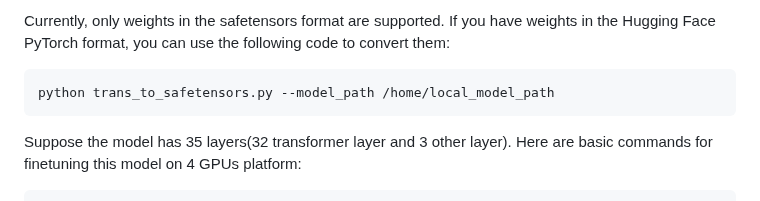
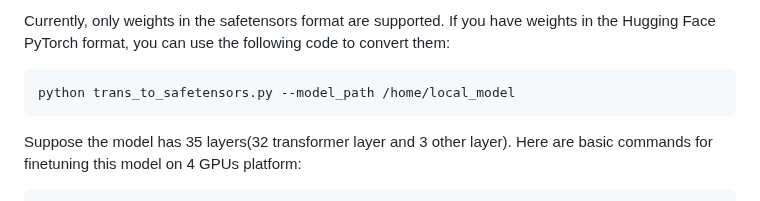
Before and after one commit to TUDB-Labs/mLoRA, a Markdown page: README.md, the part around the change. Drawn GitHub-style.

````diff
--- a/README.md
+++ b/README.md
@@ -153,7 +153,7 @@ m-LoRA employs a distinctive approach to pipeline parallelism for executing para
 Currently, only weights in the safetensors format are supported. If you have weights in the Hugging Face PyTorch format, you can use the following code to convert them:
 
 ```bash
-python trans_to_safetensors.py --model_path /home/local_model_path
+python trans_to_safetensors.py --model_path /home/local_model
 ```
 
 Suppose the model has 35 layers(32 transformer layer and 3 other layer). Here are basic commands for finetuning this model on 4 GPUs platform:
````
